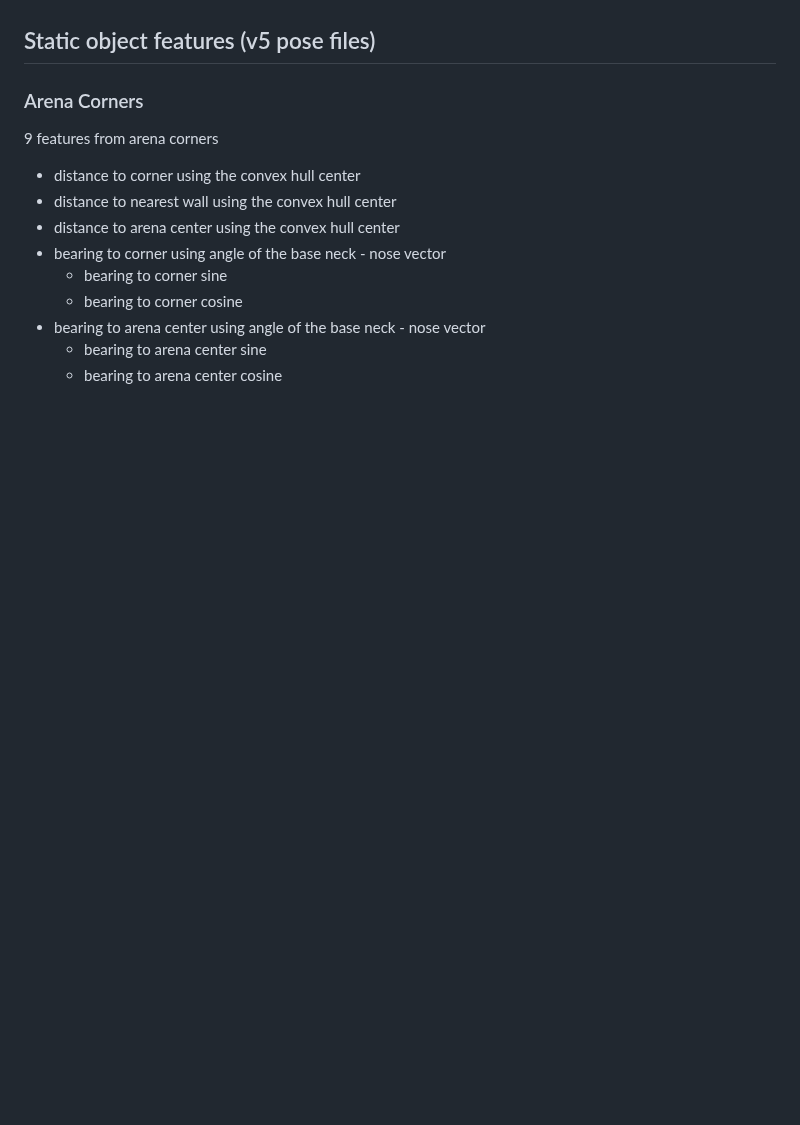
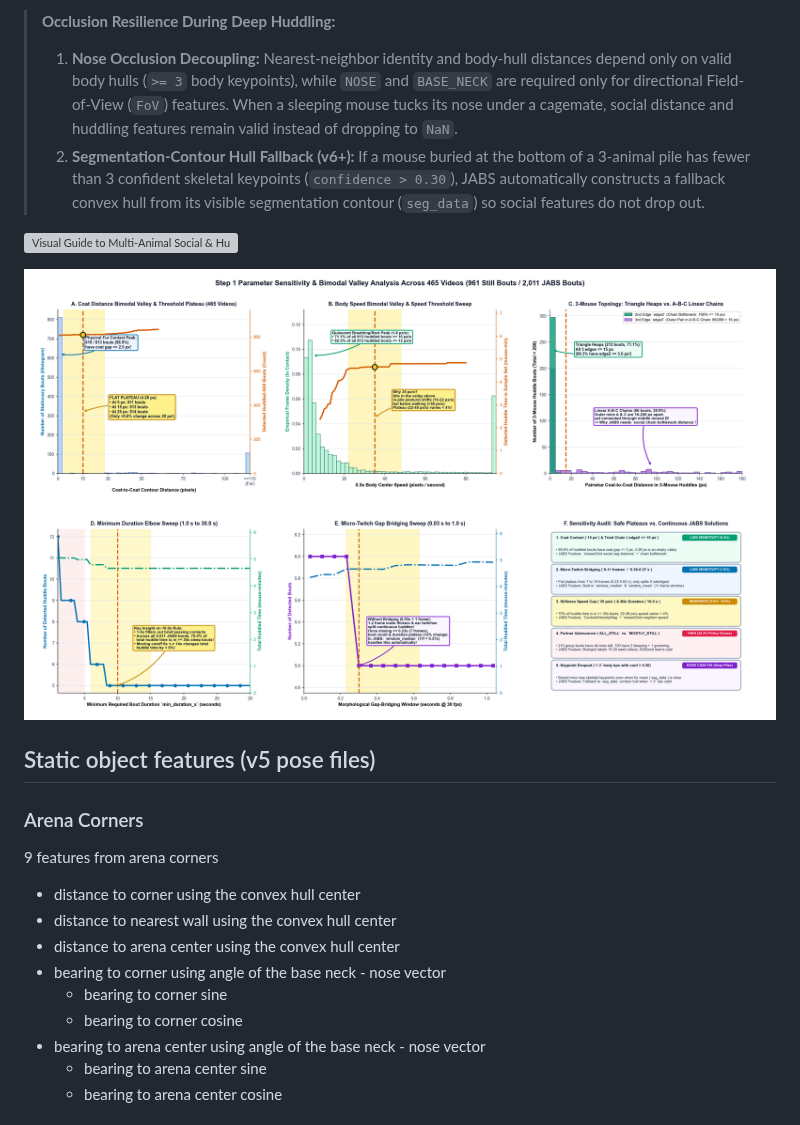
Before and after one commit to KumarLabJax/JABS-behavior-classifier, a Markdown page: docs/user-guide/features.md, the part around one of its changes. GitHub-like rendering; pictures changed too: docs/user-guide/imgs/social_huddle_sensitivity_analysis.png (added); blank space fills up the shorter version; grey boxes are pictures that could not be loaded.

```diff
--- a/docs/user-guide/features.md
+++ b/docs/user-guide/features.md
@@ -39,3 +49,10 @@
+> **Occlusion Resilience During Deep Huddling:**
+> 1. **Nose Occlusion Decoupling:** Nearest-neighbor identity and body-hull distances depend only on valid body hulls (`>= 3` body keypoints), while `NOSE` and `BASE_NECK` are required only for directional Field-of-View (`FoV`) features. When a sleeping mouse tucks its nose under a cagemate, social distance and huddling features remain valid instead of dropping to `NaN`.
+> 2. **Segmentation-Contour Hull Fallback (v6+):** If a mouse buried at the bottom of a 3-animal pile has fewer than 3 confident skeletal keypoints (`confidence > 0.30`), JABS automatically constructs a fallback convex hull from its visible segmentation contour (`seg_data`) so social features do not drop out.
+
+![Visual Guide to Multi-Animal Social & Huddle Features](imgs/social_huddle_features_explainer.png)
+
+![Empirical Bimodal Valleys & Parameter Sensitivity Across 465 Videos](imgs/social_huddle_sensitivity_analysis.png)
 
 ## Static object features (v5 pose files)
 
```
Also changed, not shown: other parts of docs/user-guide/features.md (+21 -11 lines), 5 other files.
